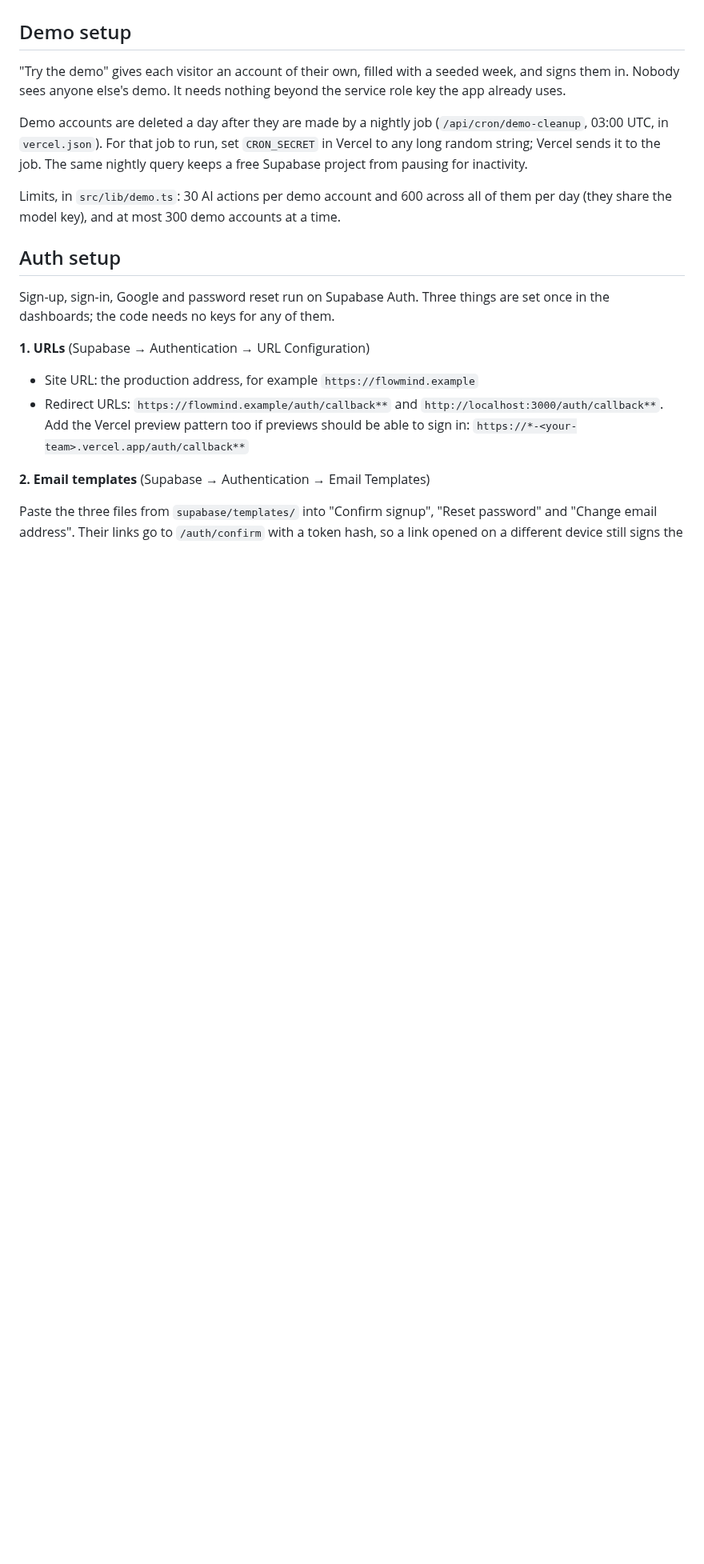
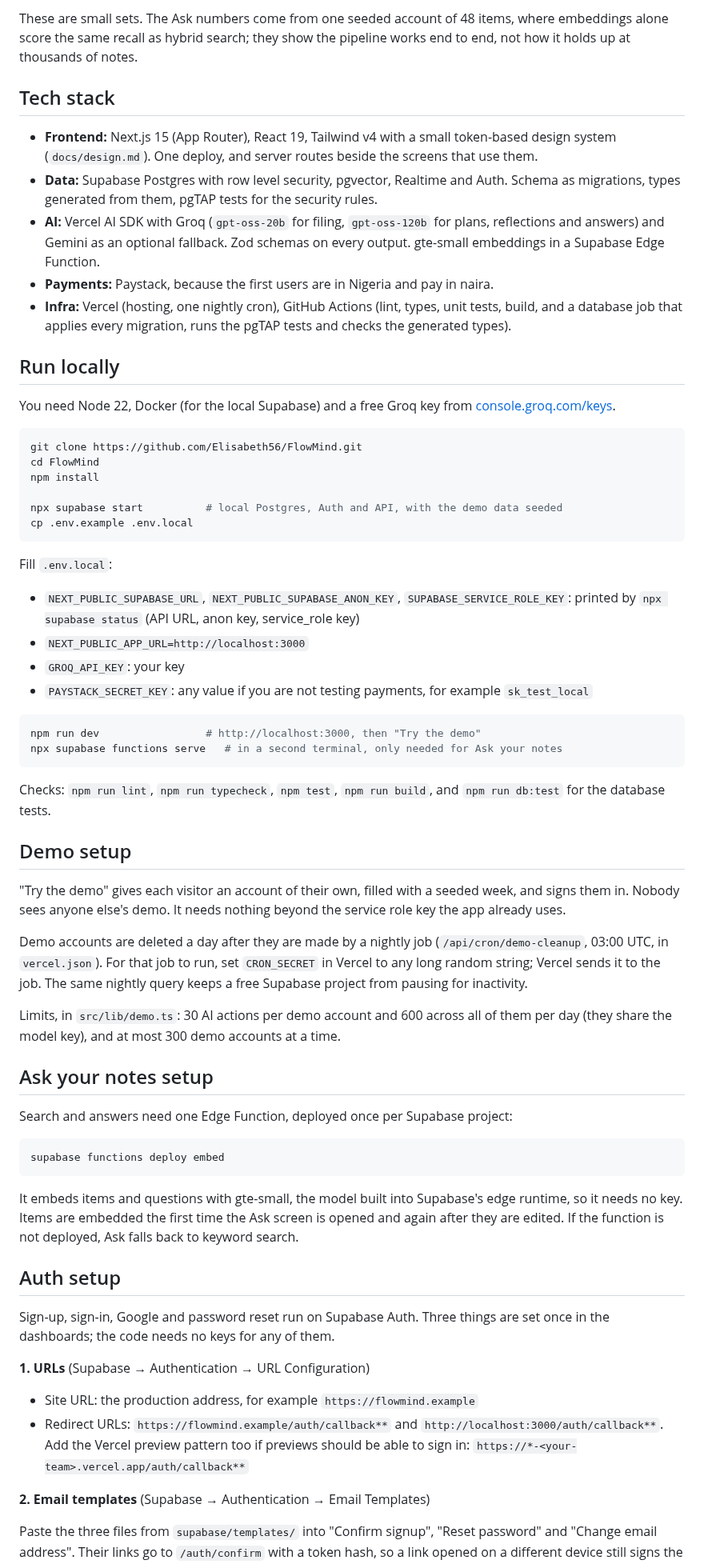
Before and after one commit to Elisabeth56/FlowMind, a Markdown page: README.md, the part around one of its changes. Shown at 80% size. Rendered like a GitHub page; blank space fills up the shorter version.

````diff
--- a/README.md
+++ b/README.md
@@ -34,3 +91,39 @@ keyword search.
+These are small sets. The Ask numbers come from one seeded account of 48 items, where embeddings alone score the same recall as hybrid search; they show the pipeline works end to end, not how it holds up at thousands of notes.
+
+## Tech stack
+
+- **Frontend:** Next.js 15 (App Router), React 19, Tailwind v4 with a small token-based design system (`docs/design.md`). One deploy, and server routes beside the screens that use them.
+- **Data:** Supabase Postgres with row level security, pgvector, Realtime and Auth. Schema as migrations, types generated from them, pgTAP tests for the security rules.
+- **AI:** Vercel AI SDK with Groq (`gpt-oss-20b` for filing, `gpt-oss-120b` for plans, reflections and answers) and Gemini as an optional fallback. Zod schemas on every output. gte-small embeddings in a Supabase Edge Function.
+- **Payments:** Paystack, because the first users are in Nigeria and pay in naira.
+- **Infra:** Vercel (hosting, one nightly cron), GitHub Actions (lint, types, unit tests, build, and a database job that applies every migration, runs the pgTAP tests and checks the generated types).
+
+## Run locally
+
+You need Node 22, Docker (for the local Supabase) and a free Groq key from [console.groq.com/keys](https://console.groq.com/keys).
+
+```bash
+git clone https://github.com/Elisabeth56/FlowMind.git
+cd FlowMind
+npm install
+
+npx supabase start          # local Postgres, Auth and API, with the demo data seeded
+cp .env.example .env.local
+```
+
+Fill `.env.local`:
+
+- `NEXT_PUBLIC_SUPABASE_URL`, `NEXT_PUBLIC_SUPABASE_ANON_KEY`, `SUPABASE_SERVICE_ROLE_KEY`: printed by `npx supabase status` (API URL, anon key, service_role key)
+- `NEXT_PUBLIC_APP_URL=http://localhost:3000`
+- `GROQ_API_KEY`: your key
+- `PAYSTACK_SECRET_KEY`: any value if you are not testing payments, for example `sk_test_local`
+
+```bash
+npm run dev                 # http://localhost:3000, then "Try the demo"
+npx supabase functions serve   # in a second terminal, only needed for Ask your notes
+```
+
+Checks: `npm run lint`, `npm run typecheck`, `npm test`, `npm run build`, and `npm run db:test` for the database tests.
 
 ## Demo setup
 
@@ -45,6 +138,19 @@ nightly query keeps a free Supabase project from pausing for inactivity.
 
 Limits, in `src/lib/demo.ts`: 30 AI actions per demo account and 600 across all of them
 per day (they share the model key), and at most 300 demo accounts at a time.
+
+## Ask your notes setup
+
+Search and answers need one Edge Function, deployed once per Supabase project:
+
+```
+supabase functions deploy embed
+```
+
+It embeds items and questions with gte-small, the model built into Supabase's edge
+runtime, so it needs no key. Items are embedded the first time the Ask screen is opened
+and again after they are edited. If the function is not deployed, Ask falls back to
+keyword search.
 
 ## Auth setup
 
````
Also changed, not shown: other parts of README.md (+91 -113 lines), docs/architecture.md (+9 -0 lines), docs/case-study.md (added, +61 -0 lines), docs/images/insights.png (added), docs/images/today.png (added).
